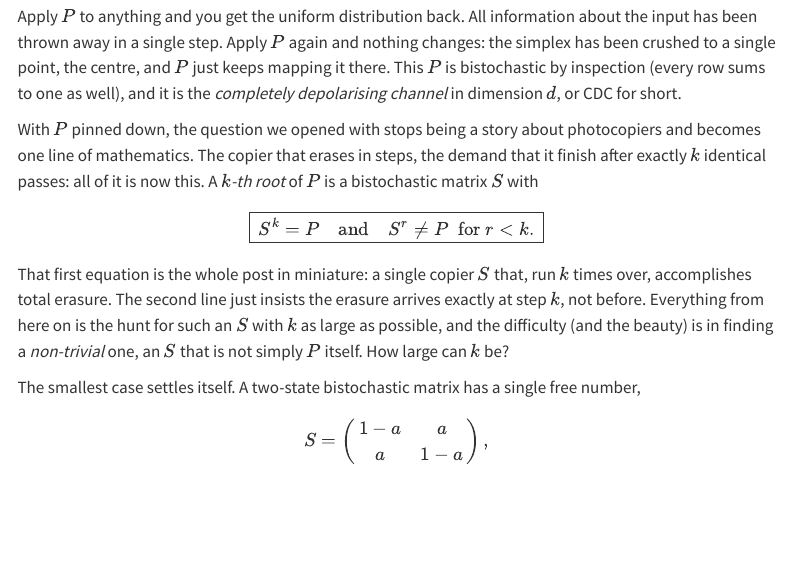
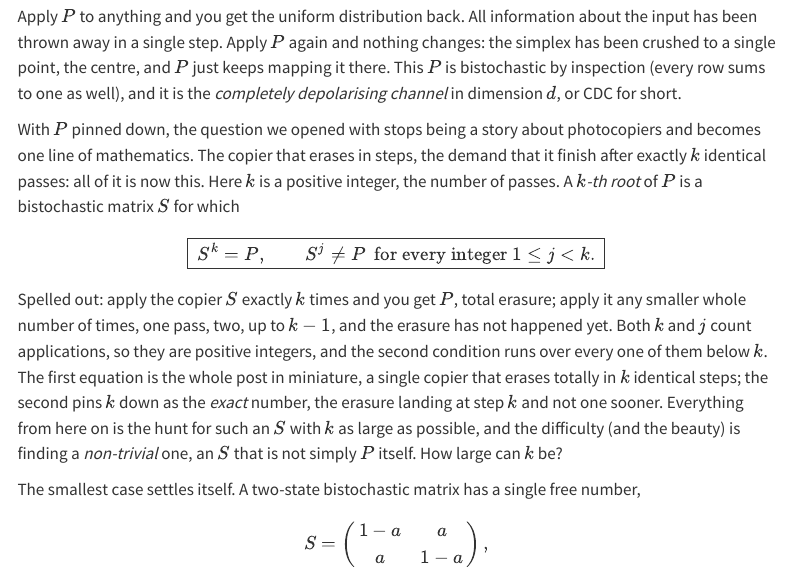
Before and after one commit to Florian2Richter/florian2richter.github.io, a Quarto document (posts/clifford-roots/index.qmd): the page in a window 1100 px wide, from 3460 px down. Rendered offline with R 4.5, knitr and Pandoc in place of Quarto, with nearby package versions; menus at the side of the page are left out.

Commit message:
Clarify the root definition per reviewer feedback
A colleague found the central S^k = P definition confusing. Make the
quantifier and integrality explicit: state that k is a positive integer,
box the condition as "S^k = P and S^j != P for every integer 1 <= j < k",
and add a short plain-words paragraph spelling out what it means (apply S
exactly k times to erase, fewer times never does; k and j count
applications, so are positive integers).

https://claude.ai/code/session_01CExUHwYptEAQg9ZF2T18k6

```diff
--- a/posts/clifford-roots/index.qmd
+++ b/posts/clifford-roots/index.qmd
@@ -274,18 +274,22 @@ $d$, or CDC for short.
 With $P$ pinned down, the question we opened with stops being a story
 about photocopiers and becomes one line of mathematics. The copier that
 erases in steps, the demand that it finish after exactly $k$ identical
-passes: all of it is now this. A *$k$-th root* of $P$ is a bistochastic
-matrix $S$ with
+passes: all of it is now this. Here $k$ is a positive integer, the number of passes. A *$k$-th root* of
+$P$ is a bistochastic matrix $S$ for which
 $$
-\boxed{\; S^k = P \quad\text{and}\quad S^r \ne P \ \text{ for } r < k. \;}
+\boxed{\; S^k = P, \qquad S^j \neq P \ \text{ for every integer } 1 \le j < k. \;}
 $$
-That first equation is the whole post in miniature: a single copier $S$
-that, run $k$ times over, accomplishes total erasure. The second line
-just insists the erasure arrives exactly at step $k$, not before.
-Everything from here on is the hunt for such an $S$ with $k$ as large as
-possible, and the difficulty (and the beauty) is in finding a
-*non-trivial* one, an $S$ that is not simply $P$ itself. How large can
-$k$ be?
+Spelled out: apply the copier $S$ exactly $k$ times and you get $P$,
+total erasure; apply it any smaller whole number of times, one pass, two,
+up to $k-1$, and the erasure has not happened yet. Both $k$ and $j$ count
+applications, so they are positive integers, and the second condition
+runs over every one of them below $k$. The first equation is the whole
+post in miniature, a single copier that erases totally in $k$ identical
+steps; the second pins $k$ down as the *exact* number, the erasure
+landing at step $k$ and not one sooner. Everything from here on is the
+hunt for such an $S$ with $k$ as large as possible, and the difficulty
+(and the beauty) is finding a *non-trivial* one, an $S$ that is not
+simply $P$ itself. How large can $k$ be?
 
 The smallest case settles itself. A two-state bistochastic matrix has a
 single free number,
```
